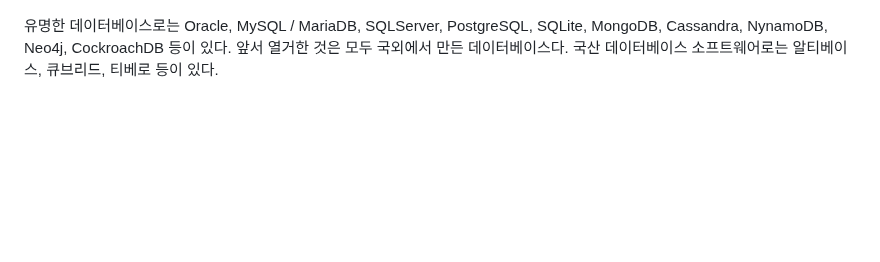
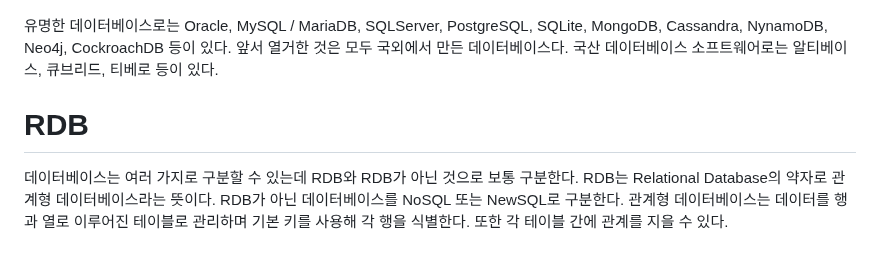
Before and after one commit to akm4545/nodejs_study, a Markdown page: chapter2/README.MD, the part around the change. Rendered like a GitHub page; blank space fills up the shorter version.

Commit message:
chapter1

```diff
--- a/chapter2/README.MD
+++ b/chapter2/README.MD
@@ -193,3 +193,8 @@ CI/CD와 같은 업무를 전담하는 데브옵스(DevOps) 업무도 있다.
 
 유명한 데이터베이스로는 Oracle, MySQL / MariaDB, SQLServer, PostgreSQL, SQLite, MongoDB, Cassandra, NynamoDB, Neo4j, CockroachDB 등이
 있다. 앞서 열거한 것은 모두 국외에서 만든 데이터베이스다. 국산 데이터베이스 소프트웨어로는 알티베이스, 큐브리드, 티베로 등이 있다.
+
+# **RDB**
+데이터베이스는 여러 가지로 구분할 수 있는데 RDB와 RDB가 아닌 것으로 보통 구분한다. RDB는 Relational Database의 약자로 관계형 데이터베이스라는 뜻이다.
+RDB가 아닌 데이터베이스를 NoSQL 또는 NewSQL로 구분한다. 관계형 데이터베이스는 데이터를 행과 열로 이루어진 테이블로 관리하며 기본 키를 사용해 각 행을
+식별한다. 또한 각 테이블 간에 관계를 지을 수 있다.
```
